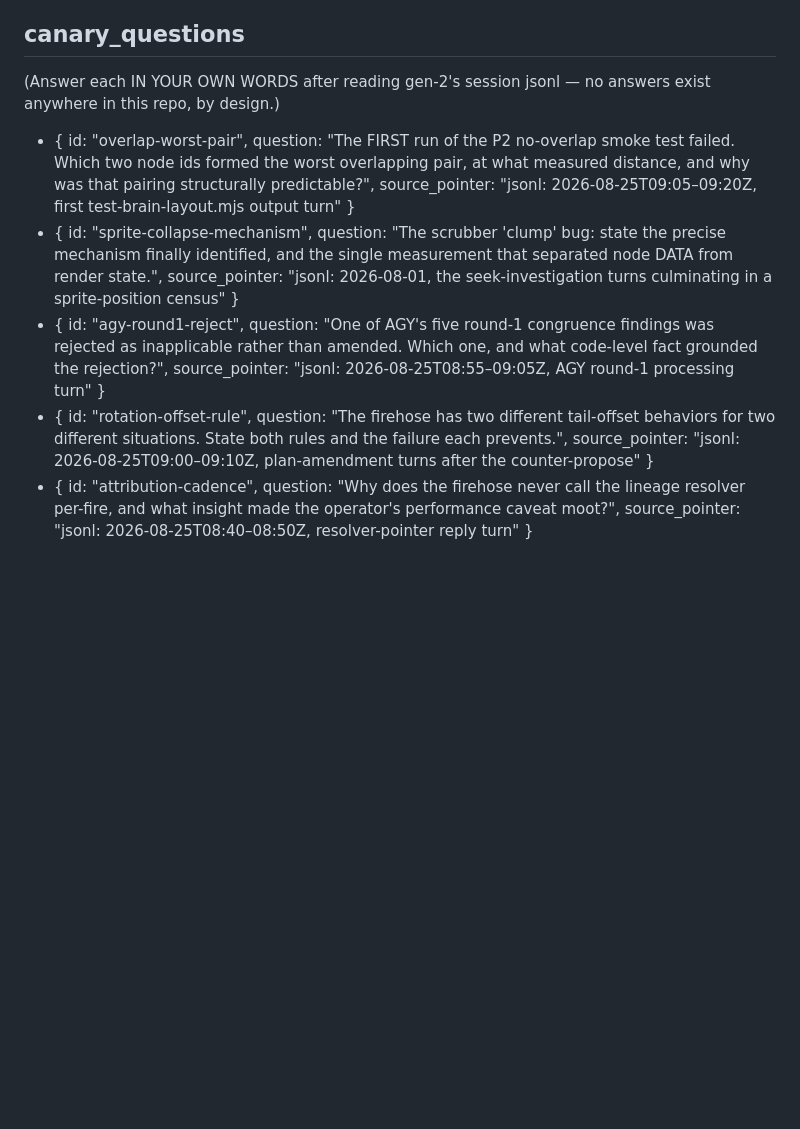
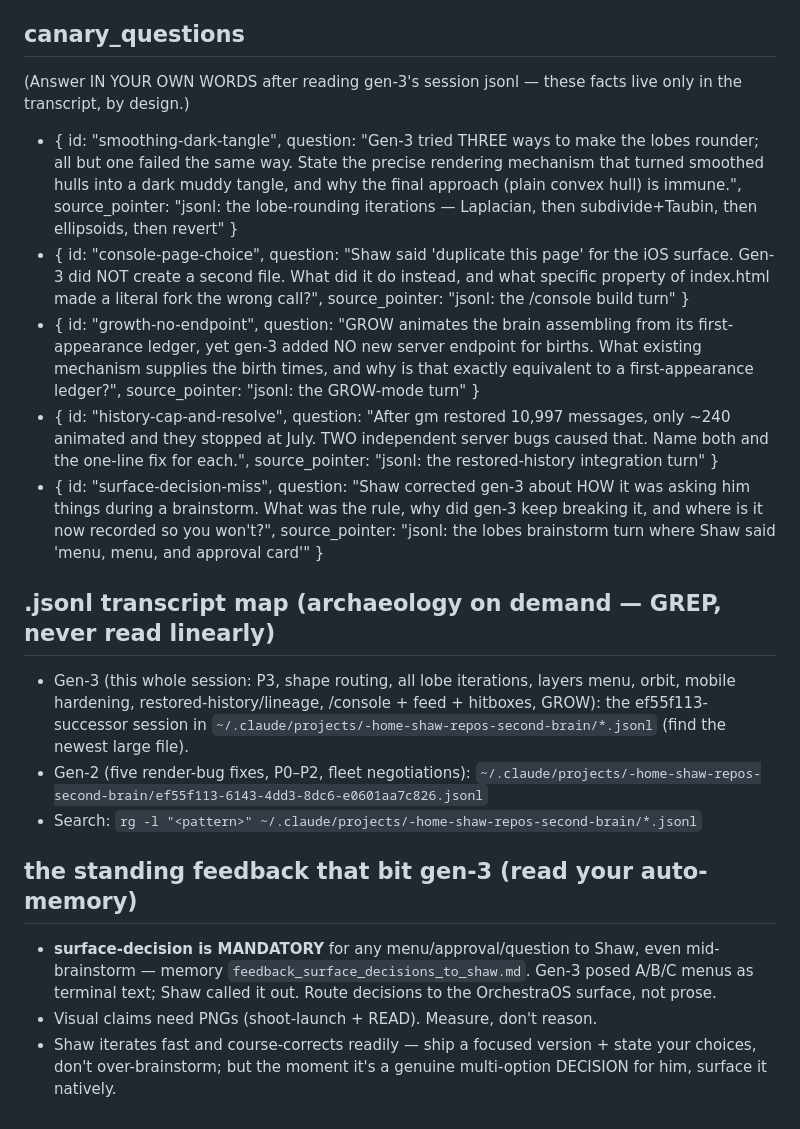
Before and after one commit to Tulum-DAO/second-brain-3d, a Markdown page: docs/HANDOFF_second-brain-dev-next.md, the part around one of its changes. Drawn GitHub-style; blank space fills up the shorter version.

```diff
--- a/docs/HANDOFF_second-brain-dev-next.md
+++ b/docs/HANDOFF_second-brain-dev-next.md
@@ -41,8 +47,18 @@ Execute P3→P6 of the congruence-approved anatomical brain-layout redesign of t
 
 ## canary_questions
-(Answer each IN YOUR OWN WORDS after reading gen-2's session jsonl — no answers exist anywhere in this repo, by design.)
-- { id: "overlap-worst-pair", question: "The FIRST run of the P2 no-overlap smoke test failed. Which two node ids formed the worst overlapping pair, at what measured distance, and why was that pairing structurally predictable?", source_pointer: "jsonl: 2026-08-25T09:05–09:20Z, first test-brain-layout.mjs output turn" }
-- { id: "sprite-collapse-mechanism", question: "The scrubber 'clump' bug: state the precise mechanism finally identified, and the single measurement that separated node DATA from render state.", source_pointer: "jsonl: 2026-08-01, the seek-investigation turns culminating in a sprite-position census" }
-- { id: "agy-round1-reject", question: "One of AGY's five round-1 congruence findings was rejected as inapplicable rather than amended. Which one, and what code-level fact grounded the rejection?", source_pointer: "jsonl: 2026-08-25T08:55–09:05Z, AGY round-1 processing turn" }
-- { id: "rotation-offset-rule", question: "The firehose has two different tail-offset behaviors for two different situations. State both rules and the failure each prevents.", source_pointer: "jsonl: 2026-08-25T09:00–09:10Z, plan-amendment turns after the counter-propose" }
-- { id: "attribution-cadence", question: "Why does the firehose never call the lineage resolver per-fire, and what insight made the operator's performance caveat moot?", source_pointer: "jsonl: 2026-08-25T08:40–08:50Z, resolver-pointer reply turn" }
+(Answer IN YOUR OWN WORDS after reading gen-3's session jsonl — these facts live only in the transcript, by design.)
+- { id: "smoothing-dark-tangle", question: "Gen-3 tried THREE ways to make the lobes rounder; all but one failed the same way. State the precise rendering mechanism that turned smoothed hulls into a dark muddy tangle, and why the final approach (plain convex hull) is immune.", source_pointer: "jsonl: the lobe-rounding iterations — Laplacian, then subdivide+Taubin, then ellipsoids, then revert" }
+- { id: "console-page-choice", question: "Shaw said 'duplicate this page' for the iOS surface. Gen-3 did NOT create a second file. What did it do instead, and what specific property of index.html made a literal fork the wrong call?", source_pointer: "jsonl: the /console build turn" }
+- { id: "growth-no-endpoint", question: "GROW animates the brain assembling from its first-appearance ledger, yet gen-3 added NO new server endpoint for births. What existing mechanism supplies the birth times, and why is that exactly equivalent to a first-appearance ledger?", source_pointer: "jsonl: the GROW-mode turn" }
+- { id: "history-cap-and-resolve", question: "After gm restored 10,997 messages, only ~240 animated and they stopped at July. TWO independent server bugs caused that. Name both and the one-line fix for each.", source_pointer: "jsonl: the restored-history integration turn" }
+- { id: "surface-decision-miss", question: "Shaw corrected gen-3 about HOW it was asking him things during a brainstorm. What was the rule, why did gen-3 keep breaking it, and where is it now recorded so you won't?", source_pointer: "jsonl: the lobes brainstorm turn where Shaw said 'menu, menu, and approval card'" }
+
+## .jsonl transcript map (archaeology on demand — GREP, never read linearly)
+- Gen-3 (this whole session: P3, shape routing, all lobe iterations, layers menu, orbit, mobile hardening, restored-history/lineage, /console + feed + hitboxes, GROW): the ef55f113-successor session in `~/.claude/projects/-home-shaw-repos-second-brain/*.jsonl` (find the newest large file).
+- Gen-2 (five render-bug fixes, P0–P2, fleet negotiations): `~/.claude/projects/-home-shaw-repos-second-brain/ef55f113-6143-4dd3-8dc6-e0601aa7c826.jsonl`
+- Search: `rg -l "<pattern>" ~/.claude/projects/-home-shaw-repos-second-brain/*.jsonl`
+
+## the standing feedback that bit gen-3 (read your auto-memory)
+- **surface-decision is MANDATORY** for any menu/approval/question to Shaw, even mid-brainstorm — memory `feedback_surface_decisions_to_shaw.md`. Gen-3 posed A/B/C menus as terminal text; Shaw called it out. Route decisions to the OrchestraOS surface, not prose.
+- Visual claims need PNGs (shoot-launch + READ). Measure, don't reason.
+- Shaw iterates fast and course-corrects readily — ship a focused version + state your choices, don't over-brainstorm; but the moment it's a genuine multi-option DECISION for him, surface it natively.
```
Also changed, not shown: other parts of docs/HANDOFF_second-brain-dev-next.md (+32 -26 lines).
